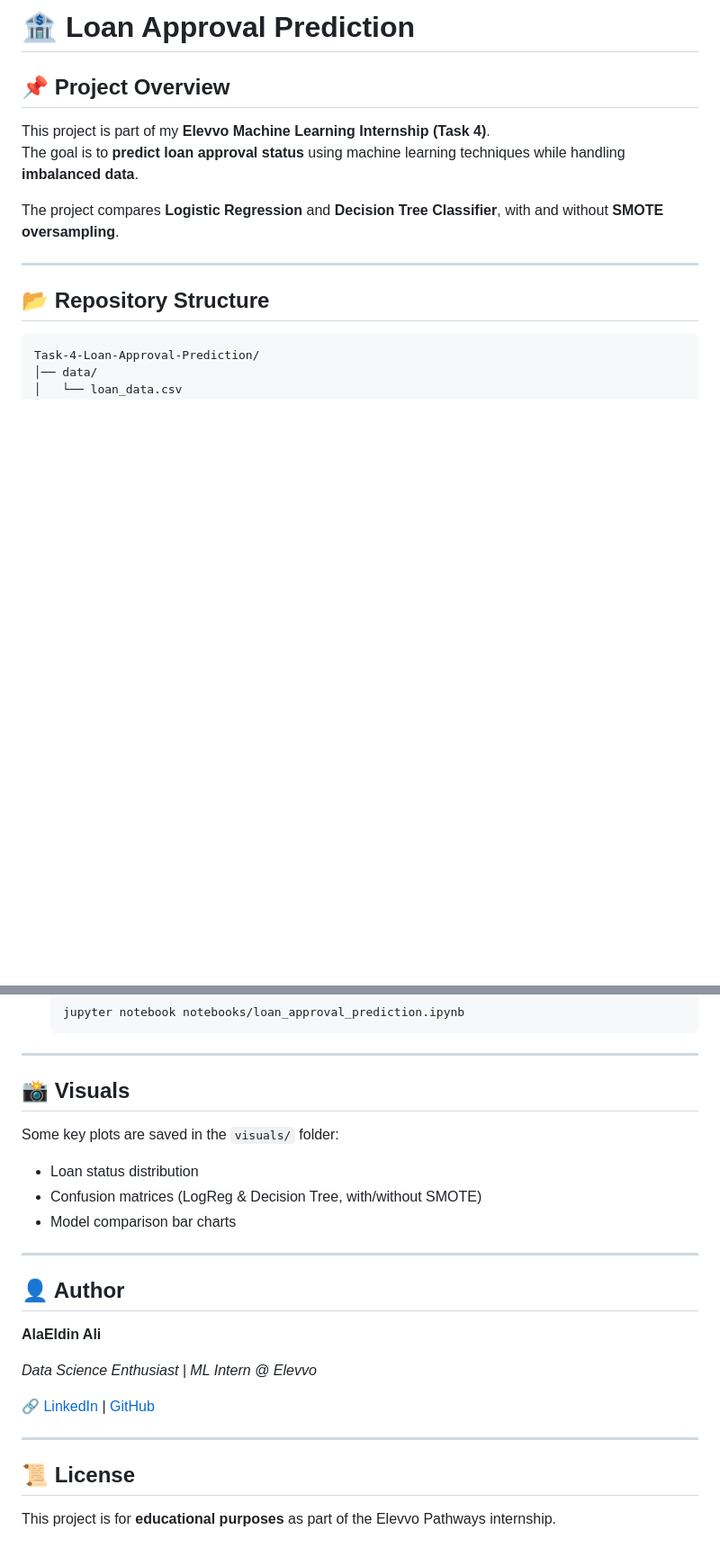
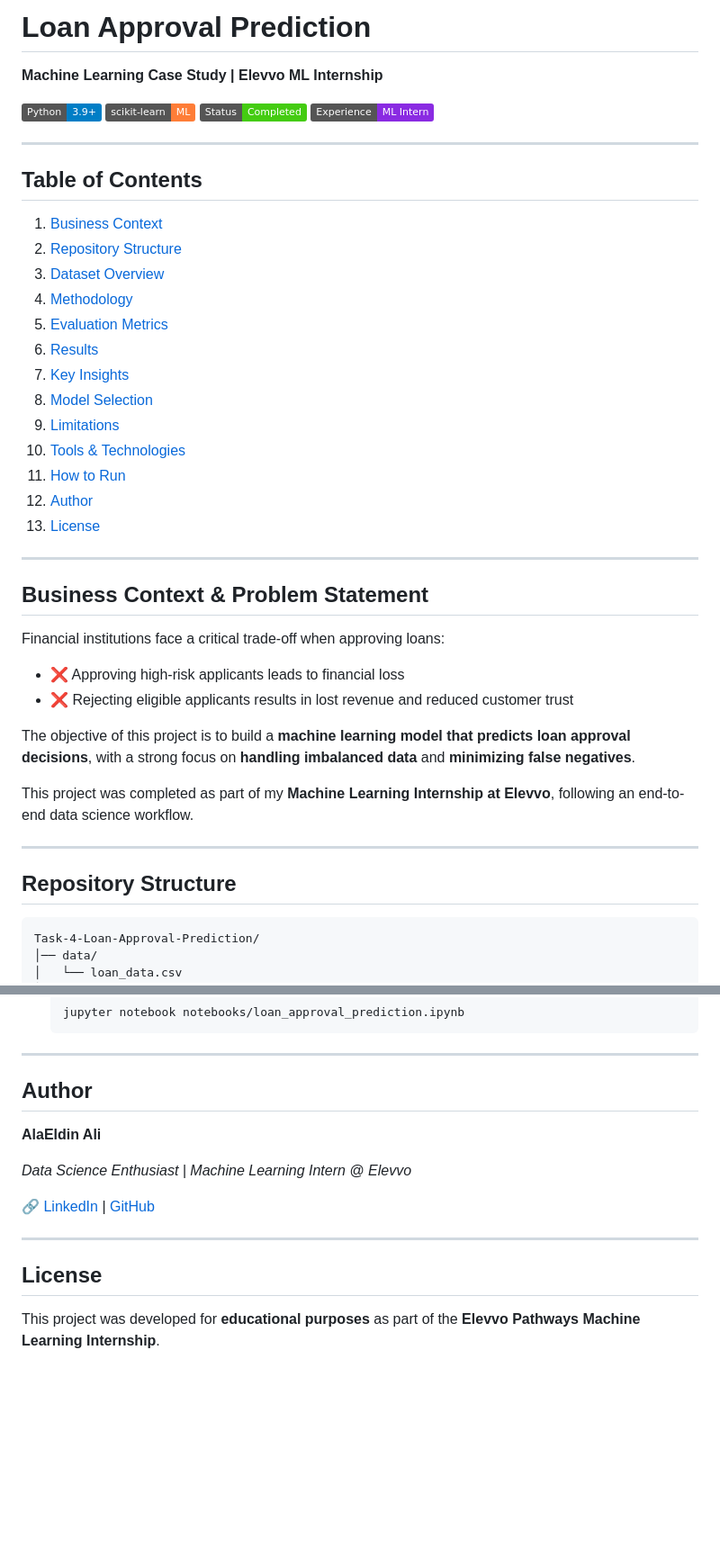
Before and after one commit to x3loox/Elevvo-Machine-Learning-Intern, a Markdown page: Task-4-Loan-Approval-Prediction/README.md, 2 parts joined by grey strips. Shown at 90% size. Rendered like a GitHub page; badges without logos; blank space fills up the shorter version.

````diff
--- a/Task-4-Loan-Approval-Prediction/README.md
+++ b/Task-4-Loan-Approval-Prediction/README.md
@@ -1,14 +1,44 @@
-# 🏦 Loan Approval Prediction
+# Loan Approval Prediction
+**Machine Learning Case Study | Elevvo ML Internship**
 
-## 📌 Project Overview
-This project is part of my **Elevvo Machine Learning Internship (Task 4)**.
-The goal is to **predict loan approval status** using machine learning techniques while handling **imbalanced data**.
-
-The project compares **Logistic Regression** and **Decision Tree Classifier**, with and without **SMOTE oversampling**.
+[![Python](https://img.shields.io/badge/Python-3.9%2B-blue?style=plastic&logo=python)](https://www.python.org/)
+[![Scikit-learn](https://img.shields.io/badge/scikit--learn-ML-orange?style=plastic&logo=scikitlearn)](https://scikit-learn.org/)
+[![Status](https://img.shields.io/badge/Status-Completed-success?style=plastic)](#)
+[![Internship](https://img.shields.io/badge/Experience-ML%20Intern-blueviolet?style=plastic)](#)
 
 ---
 
-## 📂 Repository Structure
+## Table of Contents
+1. [Business Context](#business-context--problem-statement)
+2. [Repository Structure](#repository-structure)
+3. [Dataset Overview](#dataset-overview)
+4. [Methodology](#methodology--workflow)
+5. [Evaluation Metrics](#evaluation-metrics)
+6. [Results](#results-summary)
+7. [Key Insights](#key-insights--business-interpretation)
+8. [Model Selection](#model-selection-rationale)
+9. [Limitations](#limitations--future-improvements)
+10. [Tools & Technologies](#tools--technologies)
+11. [How to Run](#how-to-run-the-project)
+12. [Author](#author)
+13. [License](#license)
+
+---
+
+## Business Context & Problem Statement
+
+Financial institutions face a critical trade-off when approving loans:
+
+- ❌ Approving high-risk applicants leads to financial loss
+- ❌ Rejecting eligible applicants results in lost revenue and reduced customer trust
+
+The objective of this project is to build a **machine learning model that predicts loan approval decisions**, with a strong focus on **handling imbalanced data** and **minimizing false negatives**.
+
+This project was completed as part of my **Machine Learning Internship at Elevvo**, following an end-to-end data science workflow.
+
+---
+
+## Repository Structure
 ```
 Task-4-Loan-Approval-Prediction/
 │── data/
@@ -114,23 +180,14 @@ Task-4-Loan-Approval-Prediction/
 
 ---
 
-## 📸 Visuals
-Some key plots are saved in the `visuals/` folder:
-
-- Loan status distribution
-- Confusion matrices (LogReg & Decision Tree, with/without SMOTE)
-- Model comparison bar charts
-
----
-
-## 👤 Author
+## Author
 **AlaEldin Ali**
 
-_Data Science Enthusiast | ML Intern @ Elevvo_
+_Data Science Enthusiast | Machine Learning Intern @ Elevvo_
 
 🔗 [LinkedIn](https://www.linkedin.com/in/x3loox) | [GitHub](https://github.com/x3loox)
 
 ---
 
-## 📜 License
-This project is for **educational purposes** as part of the Elevvo Pathways internship.
+## License
+This project was developed for **educational purposes** as part of the **Elevvo Pathways Machine Learning Internship**.
````
Also changed, not shown: other parts of Task-4-Loan-Approval-Prediction/README.md (+85 -49 lines).
